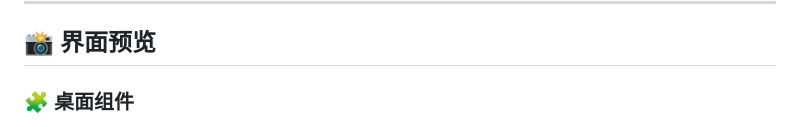
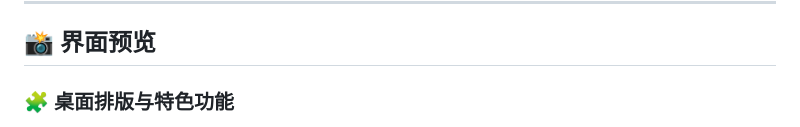
Before and after one commit to yahaha12128/within-cubes, a Markdown page: README.md, the part around one of its changes. Drawn GitHub-style.

```diff
--- a/README.md
+++ b/README.md
@@ -49,5 +49,5 @@
 
 ## 📸 界面预览
 
-### 🧩 桌面组件
+### 🧩 桌面排版与特色功能
 
```
Also changed, not shown: other parts of README.md (+9 -29 lines).
